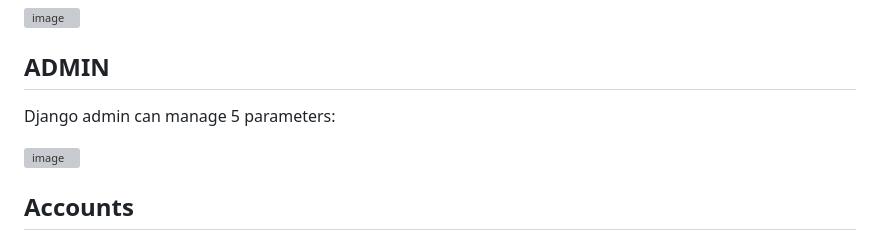
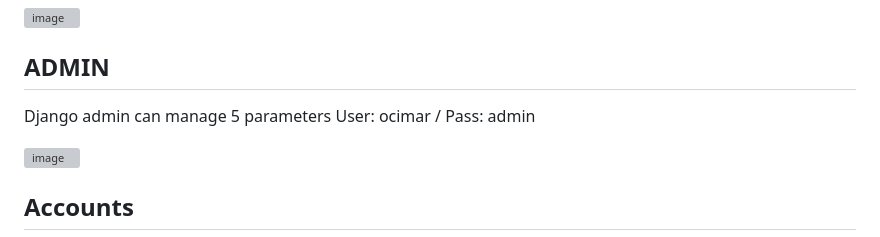
Before and after one commit to ocimar84/holidays, a Markdown page: README.md, the part around the change. Drawn GitHub-style; grey boxes are pictures that could not be loaded.

```diff
--- a/README.md
+++ b/README.md
@@ -221,7 +221,7 @@ When the user enters the retroactive date he receives a message saying that it i
 ![image](https://github.com/ocimar84/holidays/assets/79640465/f89fdbd0-972c-4e0d-a3dc-41003b85092b)
 
 ## ADMIN
-Django admin can manage 5 parameters:
+Django admin can manage 5 parameters User: ocimar / Pass: admin
 
 ![image](https://github.com/ocimar84/holidays/assets/79640465/d60829fc-0118-469b-87fd-6825909e7138)
 
```
